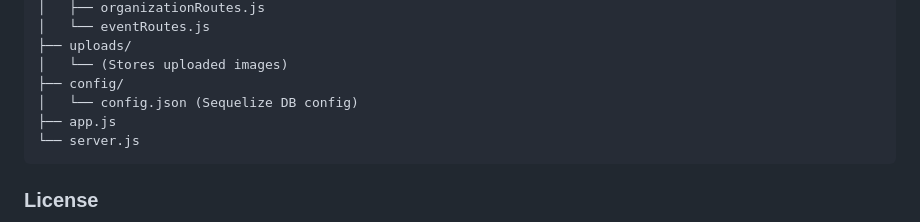
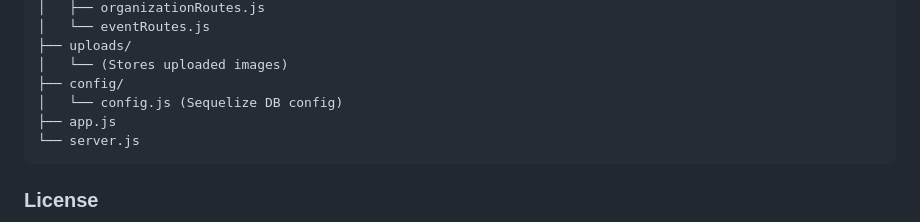
Before and after one commit to muhnaufalarrafi/Fasilkom_website, a Markdown page: README.md, the part around the change. GitHub-like rendering.

````diff
--- a/README.md
+++ b/README.md
@@ -165,7 +165,7 @@ backend/
 ├── uploads/
 │   └── (Stores uploaded images)
 ├── config/
-│   └── config.json (Sequelize DB config)
+│   └── config.js (Sequelize DB config)
 ├── app.js
 └── server.js
 ```
````
